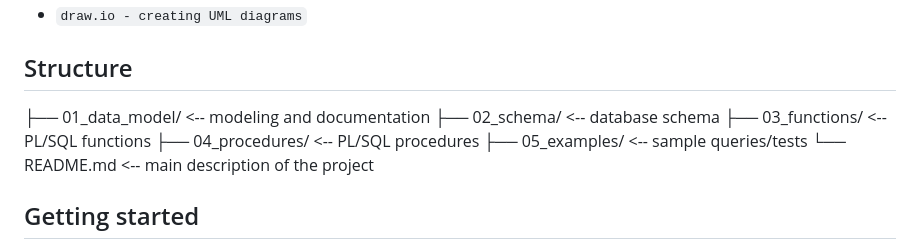
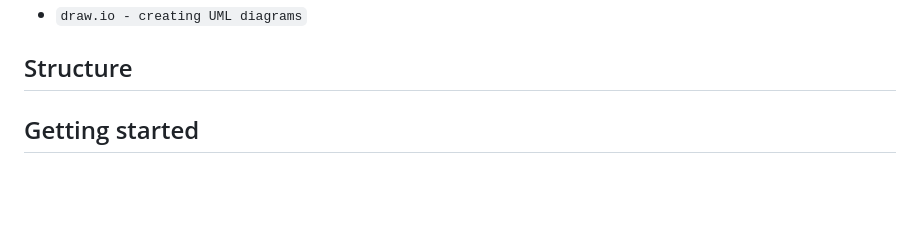
Before and after one commit to Martin8843/sql-pharmacy-project, a Markdown page: README.md, the part around the change. GitHub-like rendering; blank space fills up the shorter version.

```diff
--- a/README.md
+++ b/README.md
@@ -49,13 +49,6 @@ Oracle technology is used to design, populate and deploy main features.
 *  `draw.io - creating UML diagrams`
 
 ## Structure
-
-├── 01_data_model/           <-- modeling and documentation
-├── 02_schema/               <-- database schema
-├── 03_functions/            <-- PL/SQL functions
-├── 04_procedures/           <-- PL/SQL procedures
-├── 05_examples/             <-- sample queries/tests
-└── README.md                <-- main description of the project
 
 ## Getting started
 1. To download SQL Developer You need a free Oracle Account. You can create one here.
```
